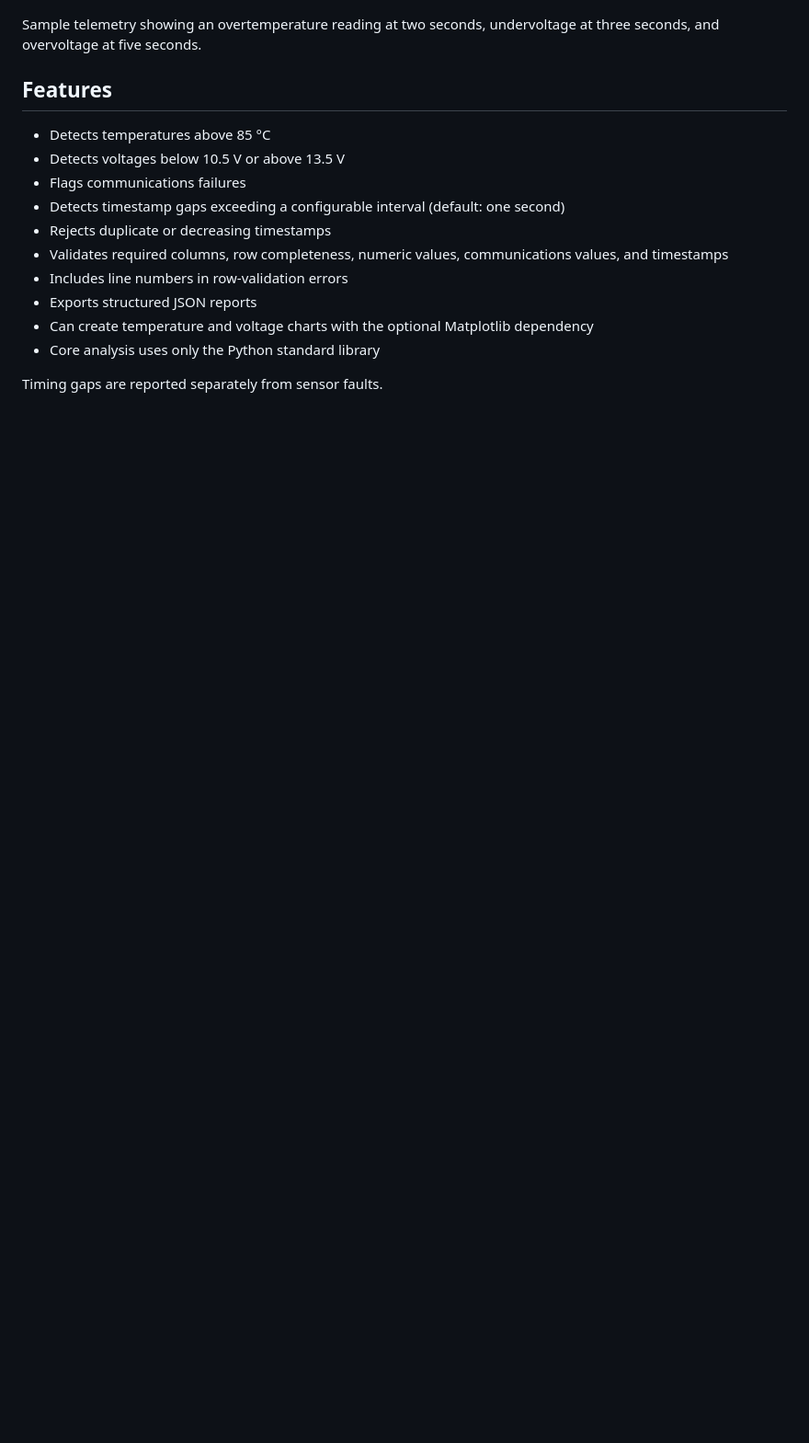
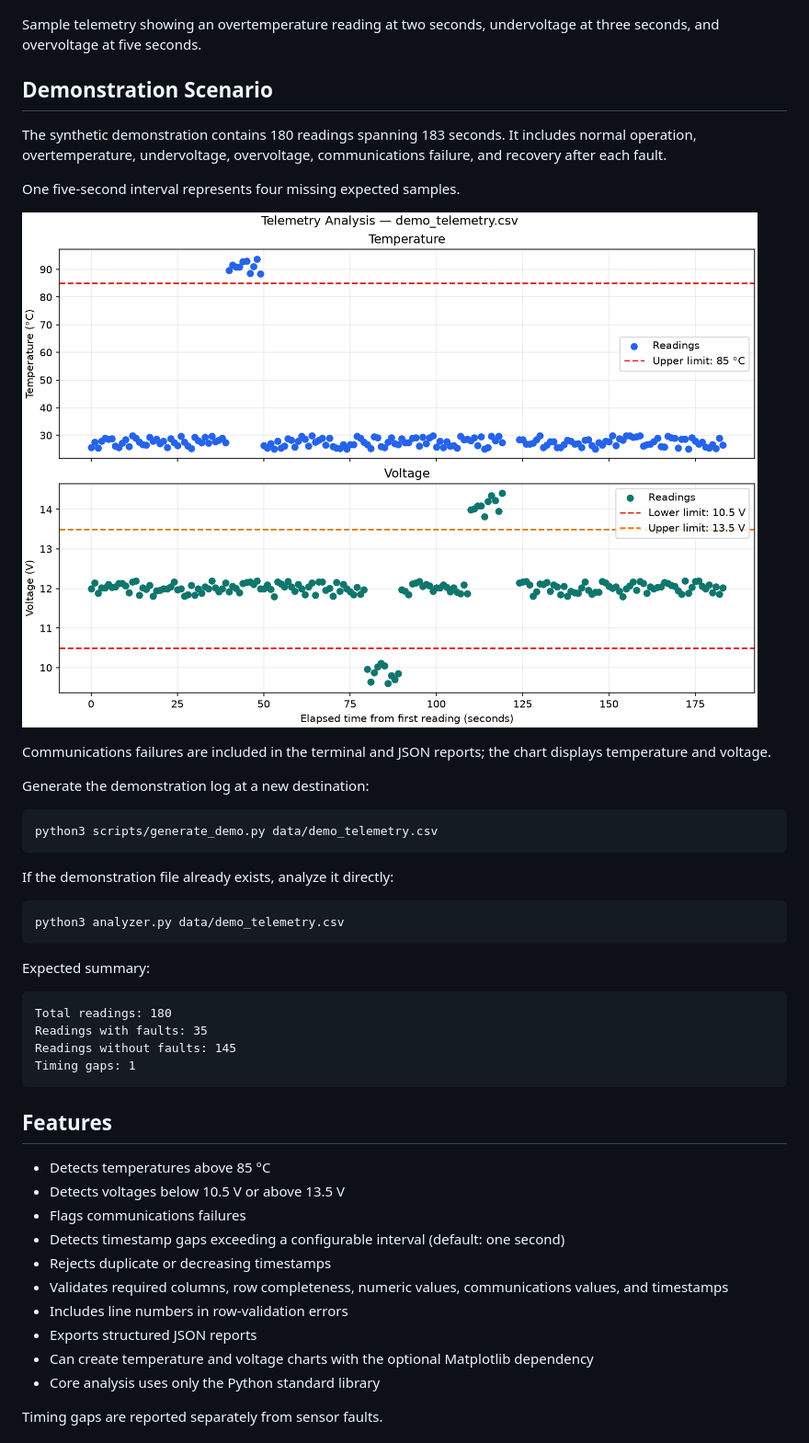
Before and after one commit to MarkJoeLittle/telemetry-log-analyzer, a Markdown page: README.md, the part around one of its changes. Shown at 92% size. GitHub-like rendering; pictures changed too: docs/images/demo-telemetry.png (added); blank space fills up the shorter version.

Commit message:
Add reproducible telemetry demonstration with faults and recovery

````diff
--- a/README.md
+++ b/README.md
@@ -11,6 +11,40 @@ Built as an embedded-systems and software-testing portfolio project.
 
 Sample telemetry showing an overtemperature reading at two seconds,
 undervoltage at three seconds, and overvoltage at five seconds.
+
+## Demonstration Scenario
+
+The synthetic demonstration contains 180 readings spanning 183 seconds.
+It includes normal operation, overtemperature, undervoltage, overvoltage,
+communications failure, and recovery after each fault.
+
+One five-second interval represents four missing expected samples.
+
+![Demonstration temperature and voltage chart](docs/images/demo-telemetry.png)
+
+Communications failures are included in the terminal and JSON reports;
+the chart displays temperature and voltage.
+
+Generate the demonstration log at a new destination:
+
+```bash
+python3 scripts/generate_demo.py data/demo_telemetry.csv
+```
+
+If the demonstration file already exists, analyze it directly:
+
+```bash
+python3 analyzer.py data/demo_telemetry.csv
+```
+
+Expected summary:
+
+```text
+Total readings: 180
+Readings with faults: 35
+Readings without faults: 145
+Timing gaps: 1
+```
 
 ## Features
 
````
Also changed, not shown: other parts of README.md (+11 -0 lines), 2 other files.
